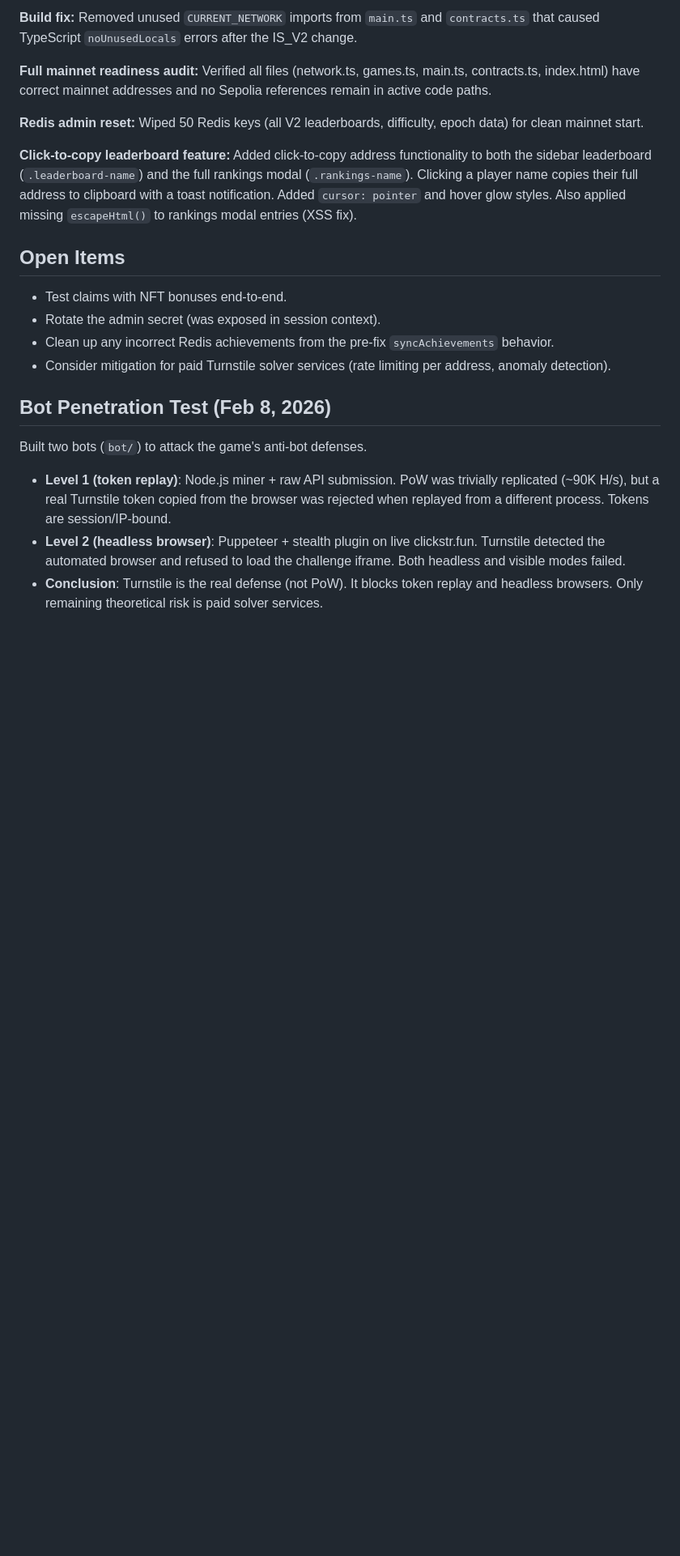
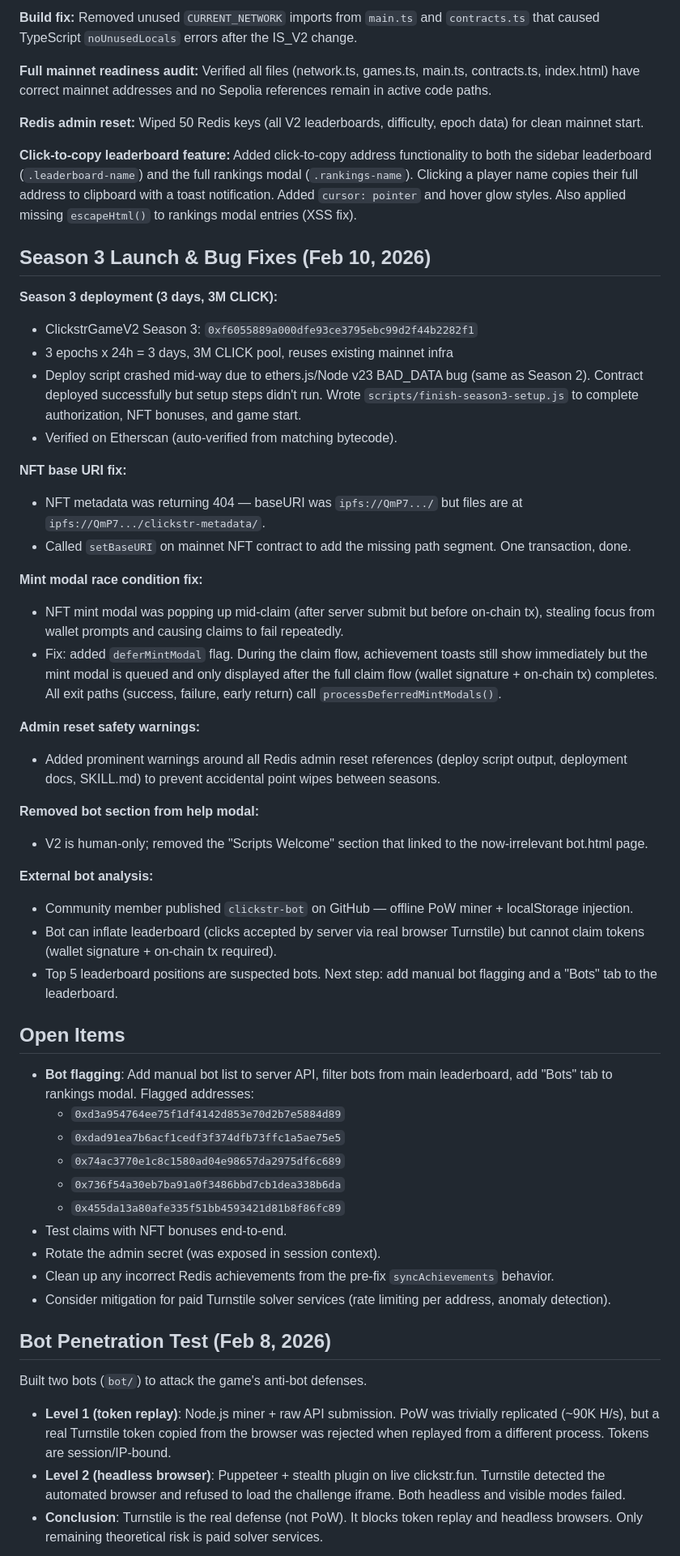
Before and after one commit to songadaymann/clickstrv2, a Markdown page: docs/session-notes.md, the part around the change. Shown at 81% size. Rendered like a GitHub page; blank space fills up the shorter version.

Commit message:
Update session notes with Season 3 launch and open items
Documents Season 3 deployment, NFT base URI fix, mint modal race
condition fix, admin reset warnings, and bot analysis. Adds bot
flagging as next open item with 5 flagged addresses.

🤖 Generated with [Claude Code](https://claude.com/claude-code)

Co-Authored-By: Claude <noreply@anthropic.com>

```diff
--- a/docs/session-notes.md
+++ b/docs/session-notes.md
@@ -169,7 +169,40 @@ Deployed `ClickstrGameV2` on mainnet via Hardhat console (worked around ethers.j
 **Click-to-copy leaderboard feature:**
 Added click-to-copy address functionality to both the sidebar leaderboard (`.leaderboard-name`) and the full rankings modal (`.rankings-name`). Clicking a player name copies their full address to clipboard with a toast notification. Added `cursor: pointer` and hover glow styles. Also applied missing `escapeHtml()` to rankings modal entries (XSS fix).
 
+## Season 3 Launch & Bug Fixes (Feb 10, 2026)
+
+**Season 3 deployment (3 days, 3M CLICK):**
+- ClickstrGameV2 Season 3: `0xf6055889a000dfe93ce3795ebc99d2f44b2282f1`
+- 3 epochs x 24h = 3 days, 3M CLICK pool, reuses existing mainnet infra
+- Deploy script crashed mid-way due to ethers.js/Node v23 BAD_DATA bug (same as Season 2). Contract deployed successfully but setup steps didn't run. Wrote `scripts/finish-season3-setup.js` to complete authorization, NFT bonuses, and game start.
+- Verified on Etherscan (auto-verified from matching bytecode).
+
+**NFT base URI fix:**
+- NFT metadata was returning 404 — baseURI was `ipfs://QmP7.../` but files are at `ipfs://QmP7.../clickstr-metadata/`.
+- Called `setBaseURI` on mainnet NFT contract to add the missing path segment. One transaction, done.
+
+**Mint modal race condition fix:**
+- NFT mint modal was popping up mid-claim (after server submit but before on-chain tx), stealing focus from wallet prompts and causing claims to fail repeatedly.
+- Fix: added `deferMintModal` flag. During the claim flow, achievement toasts still show immediately but the mint modal is queued and only displayed after the full claim flow (wallet signature + on-chain tx) completes. All exit paths (success, failure, early return) call `processDeferredMintModals()`.
+
+**Admin reset safety warnings:**
+- Added prominent warnings around all Redis admin reset references (deploy script output, deployment docs, SKILL.md) to prevent accidental point wipes between seasons.
+
+**Removed bot section from help modal:**
+- V2 is human-only; removed the "Scripts Welcome" section that linked to the now-irrelevant bot.html page.
+
+**External bot analysis:**
+- Community member published `clickstr-bot` on GitHub — offline PoW miner + localStorage injection.
+- Bot can inflate leaderboard (clicks accepted by server via real browser Turnstile) but cannot claim tokens (wallet signature + on-chain tx required).
+- Top 5 leaderboard positions are suspected bots. Next step: add manual bot flagging and a "Bots" tab to the leaderboard.
+
 ## Open Items
+- **Bot flagging**: Add manual bot list to server API, filter bots from main leaderboard, add "Bots" tab to rankings modal. Flagged addresses:
+  - `0xd3a954764ee75f1df4142d853e70d2b7e5884d89`
+  - `0xdad91ea7b6acf1cedf3f374dfb73ffc1a5ae75e5`
+  - `0x74ac3770e1c8c1580ad04e98657da2975df6c689`
+  - `0x736f54a30eb7ba91a0f3486bbd7cb1dea338b6da`
+  - `0x455da13a80afe335f51bb4593421d81b8f86fc89`
 - Test claims with NFT bonuses end-to-end.
 - Rotate the admin secret (was exposed in session context).
 - Clean up any incorrect Redis achievements from the pre-fix `syncAchievements` behavior.
```
